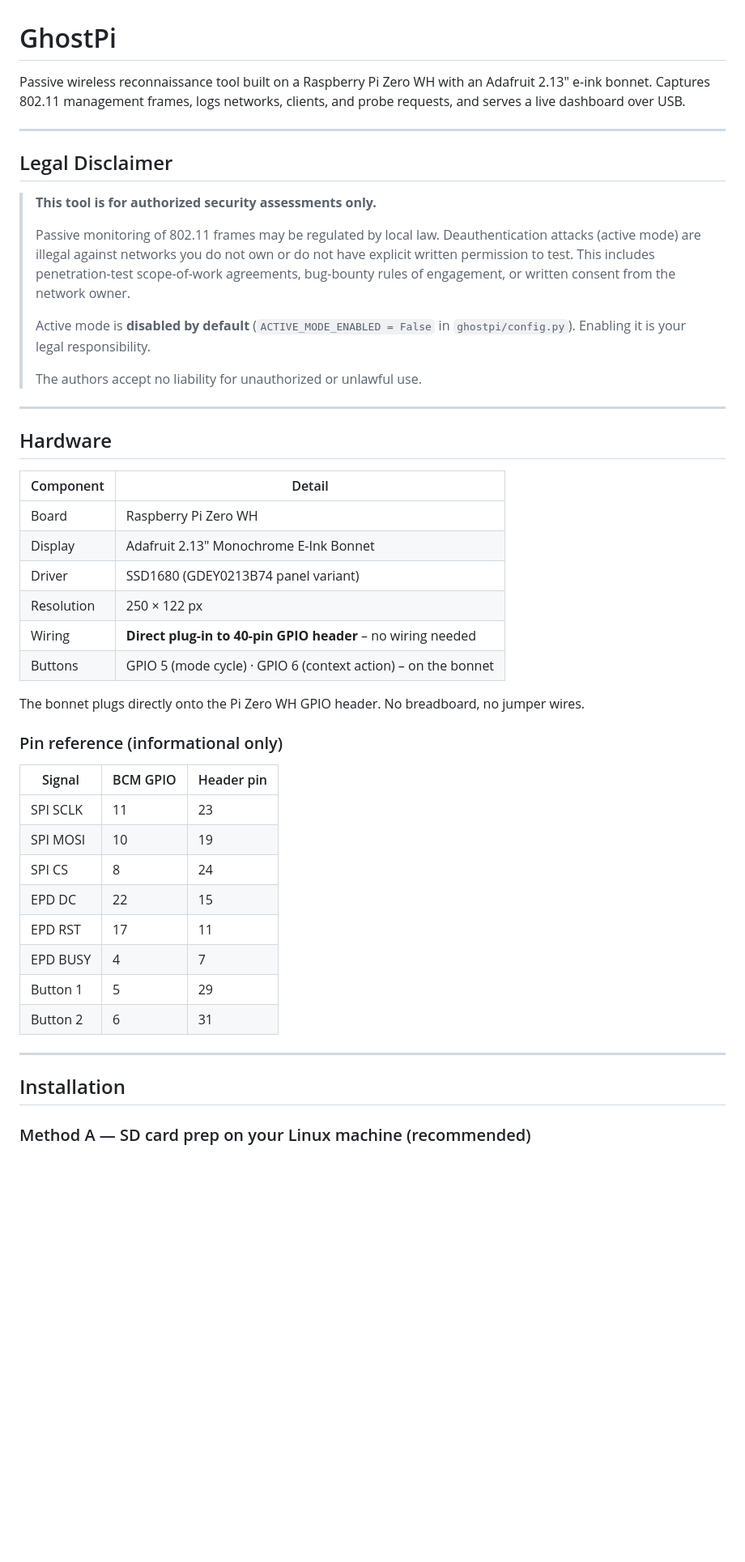
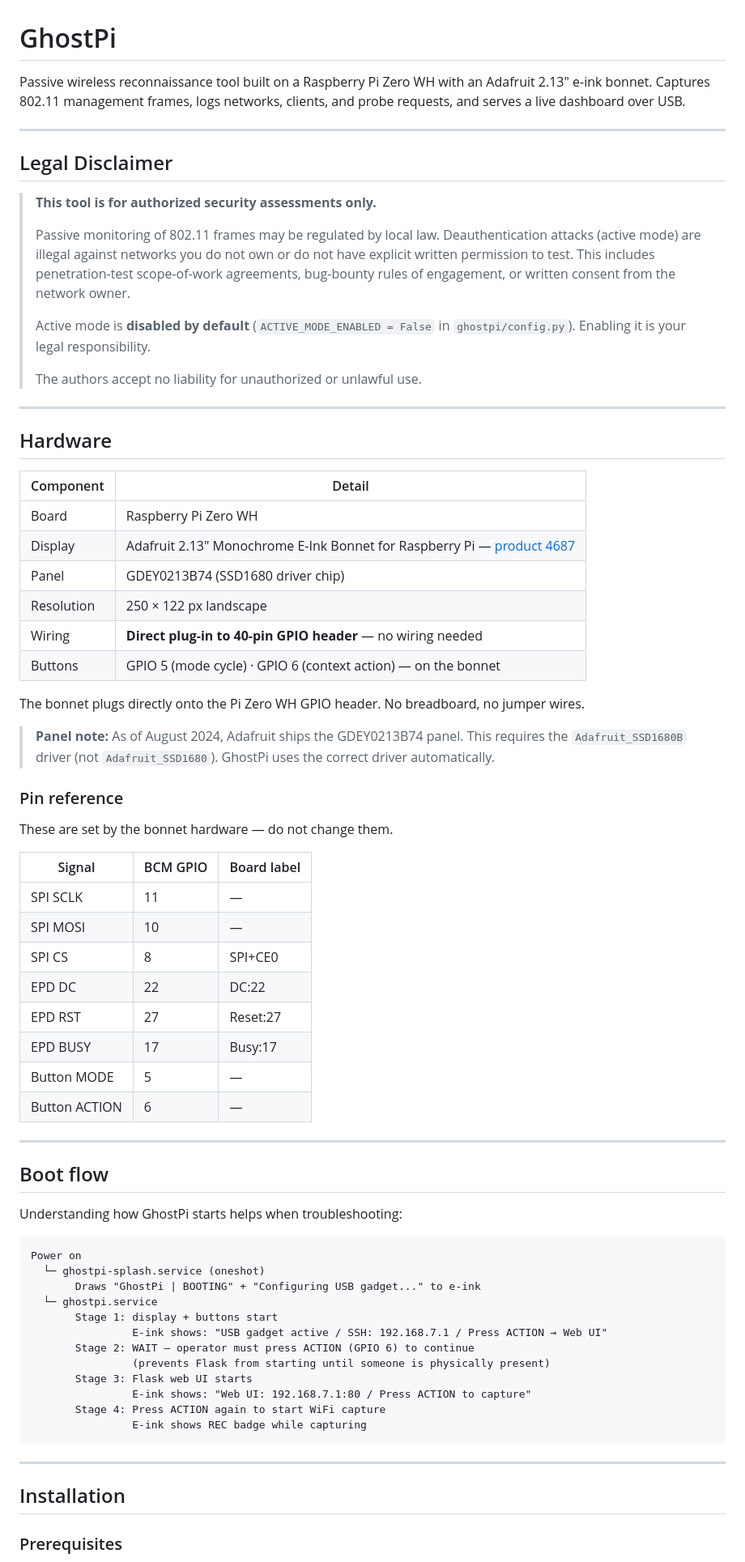
Before and after one commit to TheRealBastioul/ghostpi, a Markdown page: README.md, the part around one of its changes. Shown at 81% size. Rendered like a GitHub page; blank space fills up the shorter version.

````diff
--- a/README.md
+++ b/README.md
@@ -1,8 +1,8 @@
 # GhostPi
 
 Passive wireless reconnaissance tool built on a Raspberry Pi Zero WH with an
-Adafruit 2.13" e-ink bonnet.  Captures 802.11 management frames, logs
-networks, clients, and probe requests, and serves a live dashboard over USB.
+Adafruit 2.13" e-ink bonnet. Captures 802.11 management frames, logs networks,
+clients, and probe requests, and serves a live dashboard over USB.
 
 ---
 
@@ -12,12 +12,12 @@ networks, clients, and probe requests, and serves a live dashboard over USB.
 >
 > Passive monitoring of 802.11 frames may be regulated by local law.
 > Deauthentication attacks (active mode) are illegal against networks you
-> do not own or do not have explicit written permission to test.  This
+> do not own or do not have explicit written permission to test. This
 > includes penetration-test scope-of-work agreements, bug-bounty rules of
 > engagement, or written consent from the network owner.
 >
 > Active mode is **disabled by default** (`ACTIVE_MODE_ENABLED = False` in
-> `ghostpi/config.py`).  Enabling it is your legal responsibility.
+> `ghostpi/config.py`). Enabling it is your legal responsibility.
 >
 > The authors accept no liability for unauthorized or unlawful use.
 
@@ -28,31 +28,58 @@ networks, clients, and probe requests, and serves a live dashboard over USB.
 | Component | Detail |
 |-----------|--------|
 | Board | Raspberry Pi Zero WH |
-| Display | Adafruit 2.13" Monochrome E-Ink Bonnet |
-| Driver | SSD1680 (GDEY0213B74 panel variant) |
-| Resolution | 250 × 122 px |
-| Wiring | **Direct plug-in to 40-pin GPIO header** – no wiring needed |
-| Buttons | GPIO 5 (mode cycle) · GPIO 6 (context action) – on the bonnet |
+| Display | Adafruit 2.13" Monochrome E-Ink Bonnet for Raspberry Pi — [product 4687](https://www.adafruit.com/product/4687) |
+| Panel | GDEY0213B74 (SSD1680 driver chip) |
+| Resolution | 250 × 122 px landscape |
+| Wiring | **Direct plug-in to 40-pin GPIO header** — no wiring needed |
+| Buttons | GPIO 5 (mode cycle) · GPIO 6 (context action) — on the bonnet |
 
 The bonnet plugs directly onto the Pi Zero WH GPIO header.
 No breadboard, no jumper wires.
 
-### Pin reference (informational only)
+> **Panel note:** As of August 2024, Adafruit ships the GDEY0213B74 panel.
+> This requires the `Adafruit_SSD1680B` driver (not `Adafruit_SSD1680`).
+> GhostPi uses the correct driver automatically.
 
-| Signal | BCM GPIO | Header pin |
-|--------|----------|------------|
-| SPI SCLK | 11 | 23 |
-| SPI MOSI | 10 | 19 |
-| SPI CS   | 8  | 24 |
-| EPD DC   | 22 | 15 |
-| EPD RST  | 17 | 11 |
-| EPD BUSY | 4  | 7  |
-| Button 1 | 5  | 29 |
-| Button 2 | 6  | 31 |
+### Pin reference
+
+These are set by the bonnet hardware — do not change them.
+
+| Signal | BCM GPIO | Board label |
+|--------|----------|-------------|
+| SPI SCLK | 11 | — |
+| SPI MOSI | 10 | — |
+| SPI CS   | 8  | SPI+CE0 |
+| EPD DC   | 22 | DC:22 |
+| EPD RST  | 27 | Reset:27 |
+| EPD BUSY | 17 | Busy:17 |
+| Button MODE | 5  | — |
+| Button ACTION | 6  | — |
+
+---
+
+## Boot flow
+
+Understanding how GhostPi starts helps when troubleshooting:
+
+```
+Power on
+  └─ ghostpi-splash.service (oneshot)
+       Draws "GhostPi | BOOTING" + "Configuring USB gadget..." to e-ink
+  └─ ghostpi.service
+       Stage 1: display + buttons start
+                E-ink shows: "USB gadget active / SSH: 192.168.7.1 / Press ACTION → Web UI"
+       Stage 2: WAIT — operator must press ACTION (GPIO 6) to continue
+                (prevents Flask from starting until someone is physically present)
+       Stage 3: Flask web UI starts
+                E-ink shows: "Web UI: 192.168.7.1:80 / Press ACTION to capture"
+       Stage 4: Press ACTION again to start WiFi capture
+                E-ink shows REC badge while capturing
+```
 
 ---
 
 ## Installation
 
-### Method A — SD card prep on your Linux machine (recommended)
+### Prerequisites
 
````
Also changed, not shown: other parts of README.md (+204 -155 lines).
